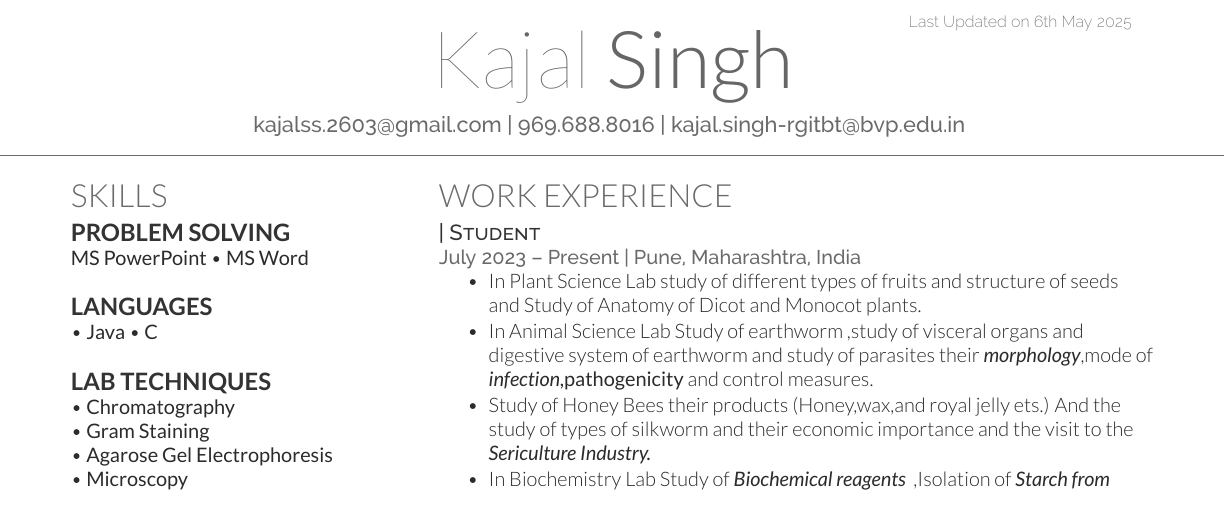
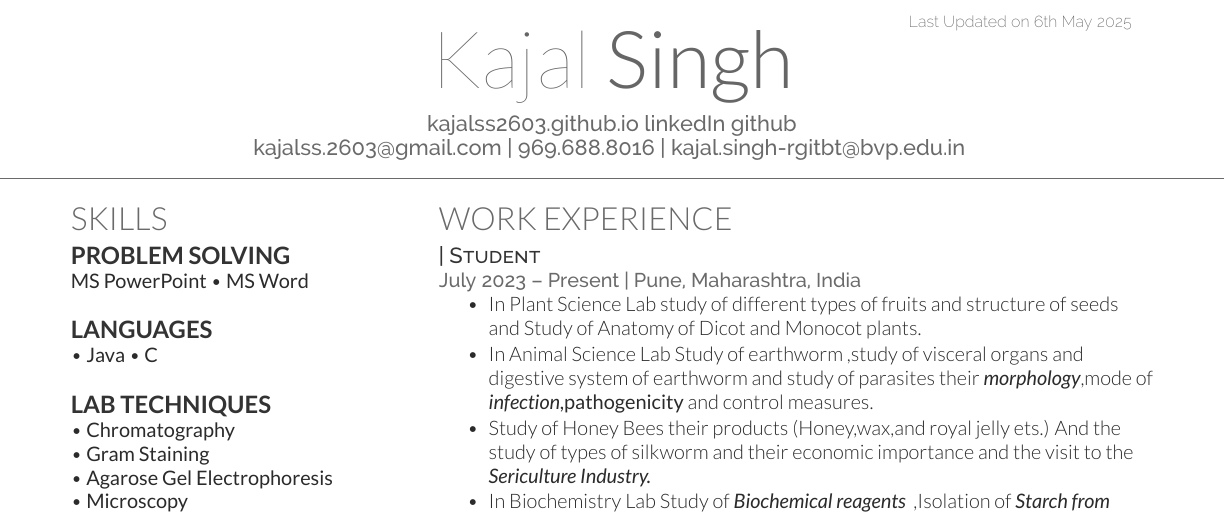
Before and after one commit to hanisntsolo/resume, a LaTeX CV (dhirendra-pratap-singh-resume.tex): part of the page, cut so that both start at the same text. Compiled offline with XeLaTeX.

Commit message:
modified to my resume from hanisntsolos fork

```diff
--- a/dhirendra-pratap-singh-resume.tex
+++ b/dhirendra-pratap-singh-resume.tex
@@ -60,7 +60,7 @@
 % \namesection{Kajal}{Singh}{ }\urlstyle{same}| \href{https:}{| \href{https://github.com/hanisntsolo}{ \\
 % \href{mailto:ds.pratap1997@gmail.com}{kajalss.2603@gmail.com} |} \href{tel:+919169761452} {9696888016} | \href{mailto:kajal.singh-rgitbt@bvp.edu.in}{kajal.singh-rgitbt@bvp.edu.in}
 % }
-\namesection{Kajal}{Singh}{ \urlstyle{same}\href{http://hanisntsolo.github.io}{}  \href{https://www.linkedin.com/in/kajalss2603}{}  \href{https://github.com/kajalss2603}{} \\
+\namesection{Kajal}{Singh}{ \urlstyle{same}\href{https://kajalss2603.github.io/resume}{kajalss2603.github.io}  \href{https://www.linkedin.com/in/kajalss2603}{linkedIn}  \href{https://github.com/kajalss2603}{github} \\
 \href{mailto:kajalss.2603@gmail.com}{kajalss.2603@gmail.com} | \href{tel:+919696888016} {969.688.8016} | \href{mailto:kajal.singh-rgitbt@bvp.edu.in}{kajal.singh-rgitbt@bvp.edu.in}
 }
 
```
Also changed, not shown: dhirendra-pratap-singh-resume.tex (2 more changed lines).
